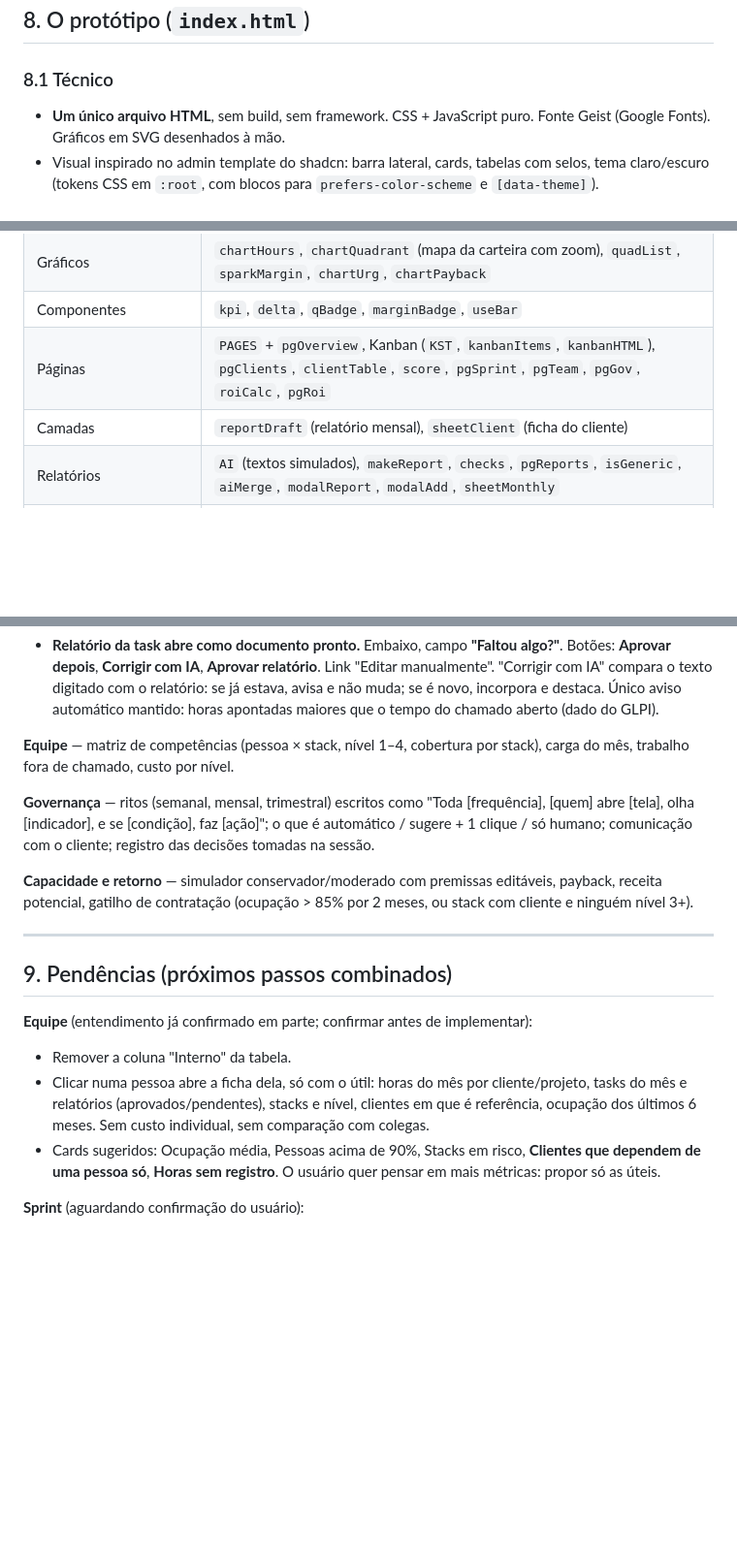
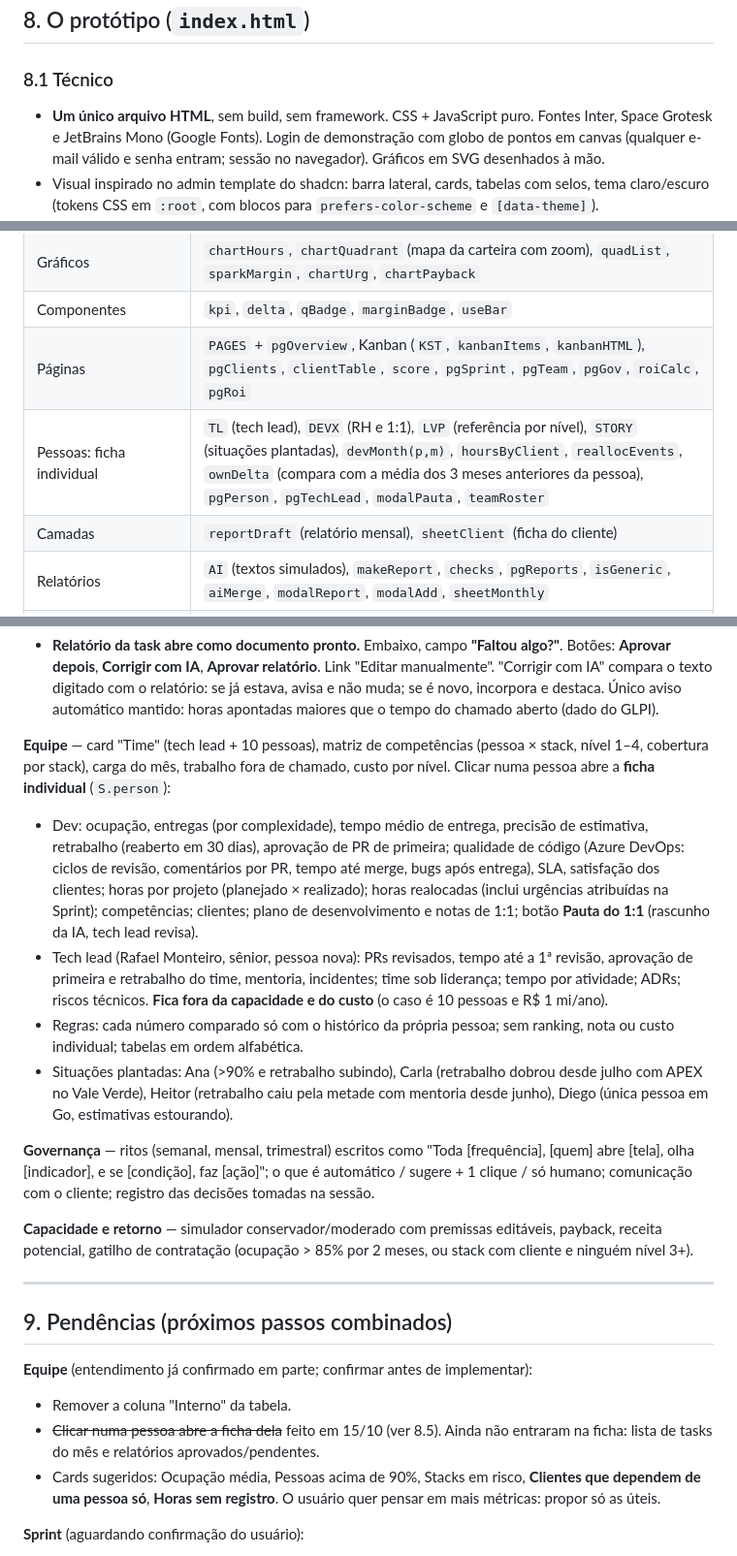
Before and after one commit to aiprojetosdev-png/globalsys2, a Markdown page: CLAUDE.md, 3 parts joined by grey strips. Shown at 97% size. GitHub-like rendering; blank space fills up the shorter version.

Commit message:
CLAUDE.md: ficha individual da Equipe, tech lead, fontes e login
Co-Authored-By: Claude Opus 5.5 <noreply@anthropic.com>

```diff
--- a/CLAUDE.md
+++ b/CLAUDE.md
@@ -129,7 +129,7 @@ A reunião interna da equipe está em `contexto/conversas/reuniao-interna-equipe
 
 ### 8.1 Técnico
 
-- **Um único arquivo HTML**, sem build, sem framework. CSS + JavaScript puro. Fonte Geist (Google Fonts). Gráficos em SVG desenhados à mão.
+- **Um único arquivo HTML**, sem build, sem framework. CSS + JavaScript puro. Fontes Inter, Space Grotesk e JetBrains Mono (Google Fonts). Login de demonstração com globo de pontos em canvas (qualquer e-mail válido e senha entram; sessão no navegador). Gráficos em SVG desenhados à mão.
 - Visual inspirado no admin template do shadcn: barra lateral, cards, tabelas com selos, tema claro/escuro (tokens CSS em `:root`, com blocos para `prefers-color-scheme` e `[data-theme]`).
 - **Dados fictícios**, coerentes com o caso. Nomes de pessoas e clientes inventados (conferir que nenhum coincide com cliente real).
 - Também publicado como artifact no claude.ai ("Pulso da Operação"). Para republicar, alguém precisa colar o arquivo lá; o Claude Code não publica artifact.
@@ -146,6 +146,7 @@ A reunião interna da equipe está em `contexto/conversas/reuniao-interna-equipe
 | Gráficos | `chartHours`, `chartQuadrant` (mapa da carteira com zoom), `quadList`, `sparkMargin`, `chartUrg`, `chartPayback` |
 | Componentes | `kpi`, `delta`, `qBadge`, `marginBadge`, `useBar` |
 | Páginas | `PAGES` + `pgOverview`, Kanban (`KST`, `kanbanItems`, `kanbanHTML`), `pgClients`, `clientTable`, `score`, `pgSprint`, `pgTeam`, `pgGov`, `roiCalc`, `pgRoi` |
+| Pessoas: ficha individual | `TL` (tech lead), `DEVX` (RH e 1:1), `LVP` (referência por nível), `STORY` (situações plantadas), `devMonth(p,m)`, `hoursByClient`, `reallocEvents`, `ownDelta` (compara com a média dos 3 meses anteriores da pessoa), `pgPerson`, `pgTechLead`, `modalPauta`, `teamRoster` |
 | Camadas | `reportDraft` (relatório mensal), `sheetClient` (ficha do cliente) |
 | Relatórios | `AI` (textos simulados), `makeReport`, `checks`, `pgReports`, `isGeneric`, `aiMerge`, `modalReport`, `modalAdd`, `sheetMonthly` |
 | Render | `render()` redesenha a página; `renderLayer()` só as camadas (ficha, modal); `toast()` usa `#toastbox` separado (não apaga o que está digitado) |
@@ -199,7 +200,11 @@ A reunião interna da equipe está em `contexto/conversas/reuniao-interna-equipe
 **Relatórios** — fluxo: task encerrada → IA gera relatório → **analista confere e aprova** → IA junta no relatório mensal → **ponto focal aprova e envia**. Abas "Por task" e "Mensal por cliente". Botão "Adicionar relatório" (escolhe a task; chamado, cliente e projeto vêm junto).
 - **Relatório da task abre como documento pronto.** Embaixo, campo **"Faltou algo?"**. Botões: **Aprovar depois**, **Corrigir com IA**, **Aprovar relatório**. Link "Editar manualmente". "Corrigir com IA" compara o texto digitado com o relatório: se já estava, avisa e não muda; se é novo, incorpora e destaca. Único aviso automático mantido: horas apontadas maiores que o tempo do chamado aberto (dado do GLPI).
 
-**Equipe** — matriz de competências (pessoa × stack, nível 1–4, cobertura por stack), carga do mês, trabalho fora de chamado, custo por nível.
+**Equipe** — card "Time" (tech lead + 10 pessoas), matriz de competências (pessoa × stack, nível 1–4, cobertura por stack), carga do mês, trabalho fora de chamado, custo por nível. Clicar numa pessoa abre a **ficha individual** (`S.person`):
+- Dev: ocupação, entregas (por complexidade), tempo médio de entrega, precisão de estimativa, retrabalho (reaberto em 30 dias), aprovação de PR de primeira; qualidade de código (Azure DevOps: ciclos de revisão, comentários por PR, tempo até merge, bugs após entrega), SLA, satisfação dos clientes; horas por projeto (planejado × realizado); horas realocadas (inclui urgências atribuídas na Sprint); competências; clientes; plano de desenvolvimento e notas de 1:1; botão **Pauta do 1:1** (rascunho da IA, tech lead revisa).
+- Tech lead (Rafael Monteiro, sênior, pessoa nova): PRs revisados, tempo até a 1ª revisão, aprovação de primeira e retrabalho do time, mentoria, incidentes; time sob liderança; tempo por atividade; ADRs; riscos técnicos. **Fica fora da capacidade e do custo** (o caso é 10 pessoas e R$ 1 mi/ano).
+- Regras: cada número comparado só com o histórico da própria pessoa; sem ranking, nota ou custo individual; tabelas em ordem alfabética.
+- Situações plantadas: Ana (>90% e retrabalho subindo), Carla (retrabalho dobrou desde julho com APEX no Vale Verde), Heitor (retrabalho caiu pela metade com mentoria desde junho), Diego (única pessoa em Go, estimativas estourando).
 
 **Governança** — ritos (semanal, mensal, trimestral) escritos como "Toda [frequência], [quem] abre [tela], olha [indicador], e se [condição], faz [ação]"; o que é automático / sugere + 1 clique / só humano; comunicação com o cliente; registro das decisões tomadas na sessão.
 
@@ -211,7 +216,7 @@ A reunião interna da equipe está em `contexto/conversas/reuniao-interna-equipe
 
 **Equipe** (entendimento já confirmado em parte; confirmar antes de implementar):
 - Remover a coluna "Interno" da tabela.
-- Clicar numa pessoa abre a ficha dela, só com o útil: horas do mês por cliente/projeto, tasks do mês e relatórios (aprovados/pendentes), stacks e nível, clientes em que é referência, ocupação dos últimos 6 meses. Sem custo individual, sem comparação com colegas.
+- ~~Clicar numa pessoa abre a ficha dela~~ feito em 15/10 (ver 8.5). Ainda não entraram na ficha: lista de tasks do mês e relatórios aprovados/pendentes.
 - Cards sugeridos: Ocupação média, Pessoas acima de 90%, Stacks em risco, **Clientes que dependem de uma pessoa só**, **Horas sem registro**. O usuário quer pensar em mais métricas: propor só as úteis.
 
 **Sprint** (aguardando confirmação do usuário):
```
